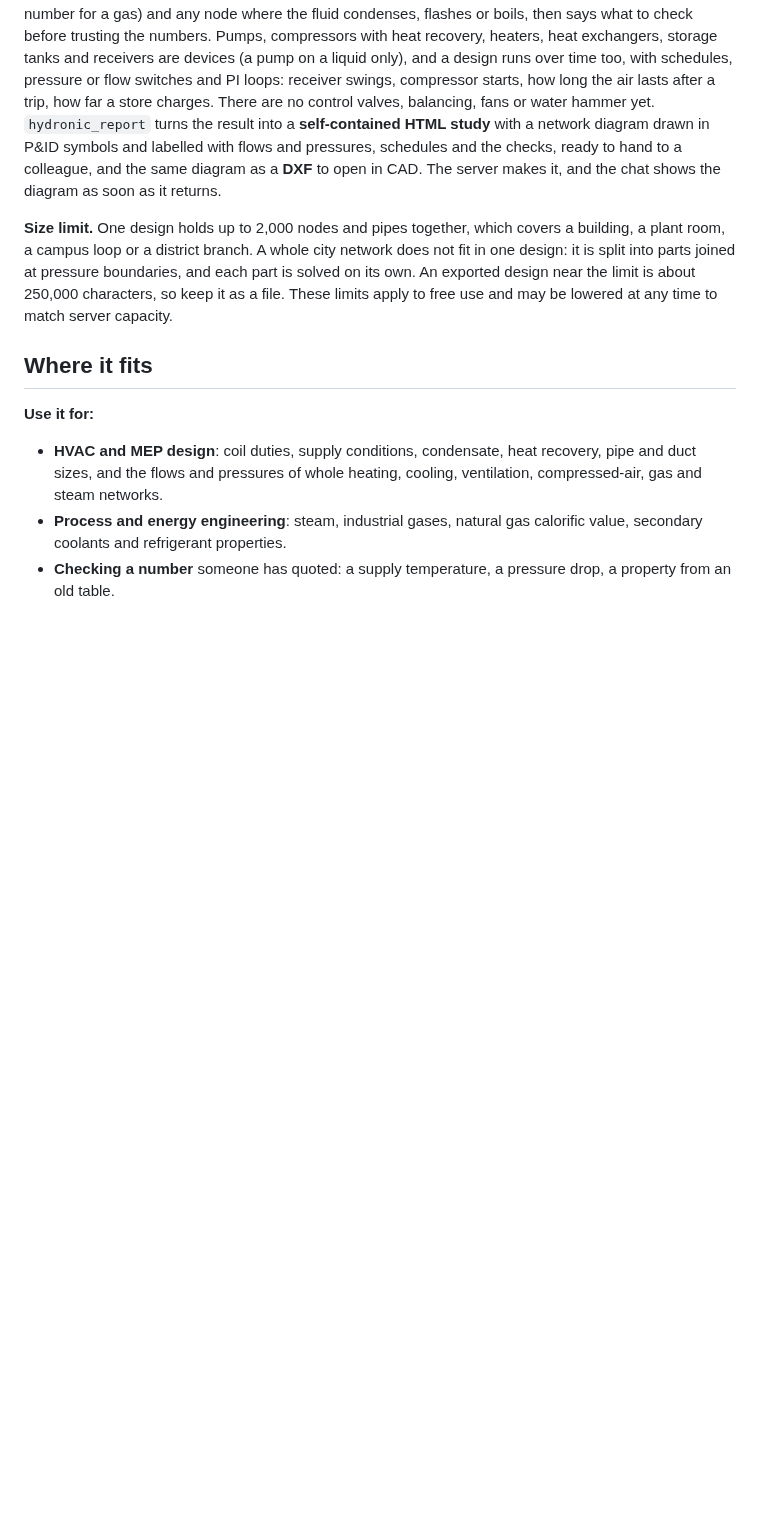
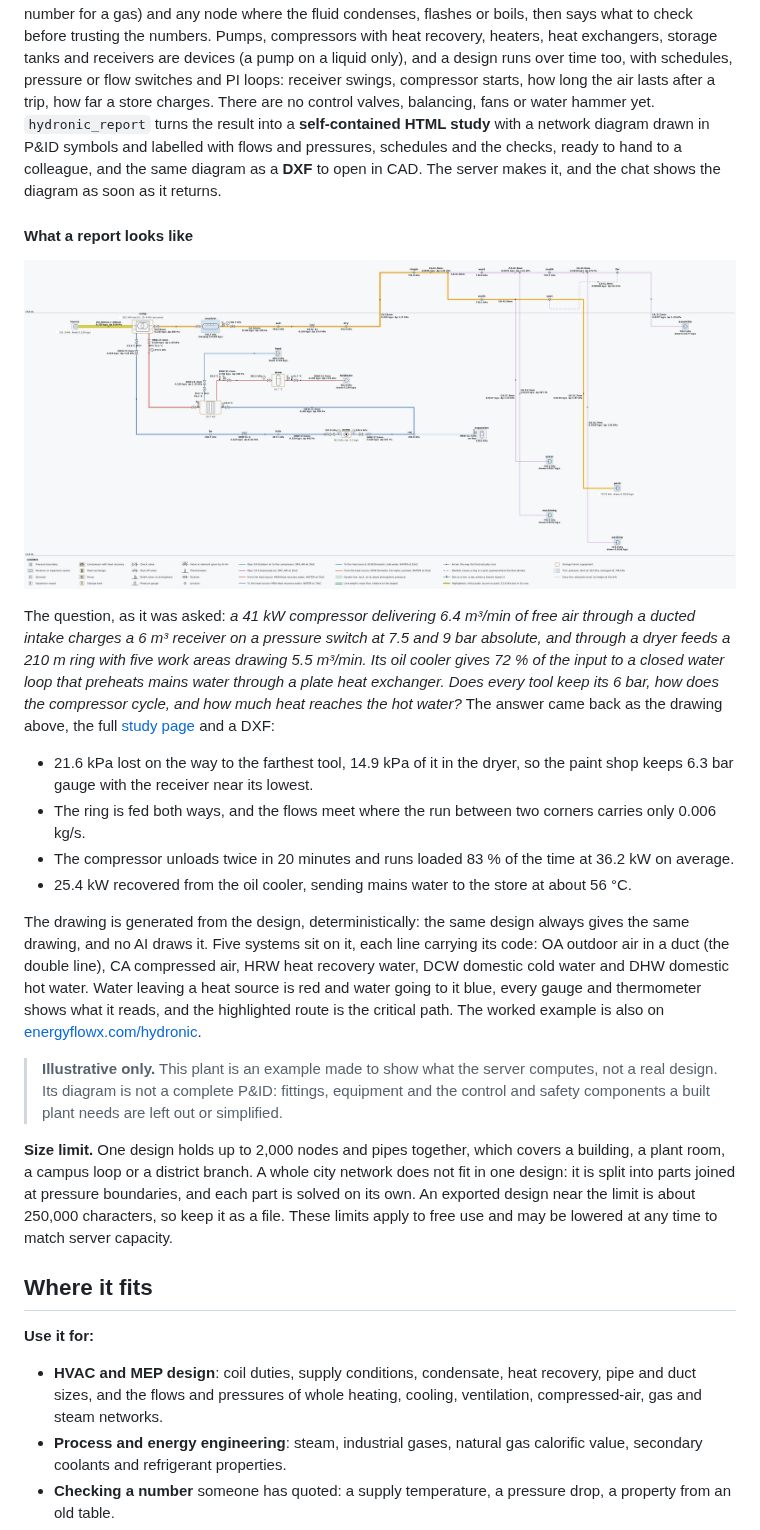
Before and after one commit to pjazdzyk/energy-flow-x-mcp, a Markdown page: README.md, the part around the change. GitHub-like rendering; pictures changed too: assets/example-plant.png (added); blank space fills up the shorter version.

Commit message:
docs(readme): show what a Hydronic report looks like, with the worked compressed-air plant
The drawing, the question it answers, what came back, a link to the full study page, and that it is illustrative
only: not a real design and not a complete P&ID.

```diff
--- a/README.md
+++ b/README.md
@@ -117,6 +117,34 @@ charges. There are no control valves, balancing, fans or water hammer yet. `hydr
 result into a **self-contained HTML study** with a network diagram drawn in P&ID symbols and labelled
 with flows and pressures, schedules and the checks, ready to hand to a colleague, and the same diagram as
 a **DXF** to open in CAD. The server makes it, and the chat shows the diagram as soon as it returns.
+
+#### What a report looks like
+
+[![A compressed-air plant solved through the Hydronic tools: five systems on one drawing, each line carrying its system code](assets/example-plant.png)](https://energyflowx.com/case-studies/compressed-air-plant/study.html)
+
+The question, as it was asked: *a 41 kW compressor delivering 6.4 m³/min of free air through a ducted intake
+charges a 6 m³ receiver on a pressure switch at 7.5 and 9 bar absolute, and through a dryer feeds a 210 m ring
+with five work areas drawing 5.5 m³/min. Its oil cooler gives 72 % of the input to a closed water loop that
+preheats mains water through a plate heat exchanger. Does every tool keep its 6 bar, how does the compressor
+cycle, and how much heat reaches the hot water?* The answer came back as the drawing above, the full
+[study page](https://energyflowx.com/case-studies/compressed-air-plant/study.html) and a DXF:
+
+- 21.6 kPa lost on the way to the farthest tool, 14.9 kPa of it in the dryer, so the paint shop keeps 6.3 bar
+  gauge with the receiver near its lowest.
+- The ring is fed both ways, and the flows meet where the run between two corners carries only 0.006 kg/s.
+- The compressor unloads twice in 20 minutes and runs loaded 83 % of the time at 36.2 kW on average.
+- 25.4 kW recovered from the oil cooler, sending mains water to the store at about 56 °C.
+
+The drawing is generated from the design, deterministically: the same design always gives the same drawing,
+and no AI draws it. Five systems sit on it, each line carrying its code: OA outdoor air in a duct (the double
+line), CA compressed air, HRW heat recovery water, DCW domestic cold water and DHW domestic hot water. Water
+leaving a heat source is red and water going to it blue, every gauge and thermometer shows what it reads, and
+the highlighted route is the critical path. The worked example is also on
+[energyflowx.com/hydronic](https://energyflowx.com/hydronic).
+
+> **Illustrative only.** This plant is an example made to show what the server computes, not a real design.
+> Its diagram is not a complete P&ID: fittings, equipment and the control and safety components a built plant
+> needs are left out or simplified.
 
 **Size limit.** One design holds up to 2,000 nodes and pipes together, which covers a building, a plant
 room, a campus loop or a district branch. A whole city network does not fit in one design: it is split
```
Also changed, not shown: CHANGELOG.md (+6 -0 lines).
